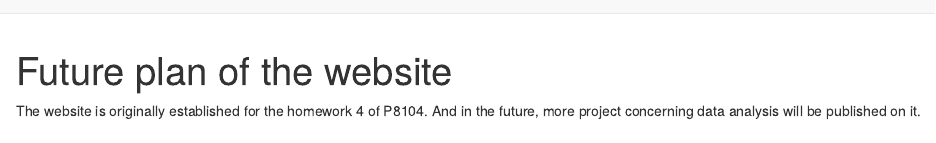
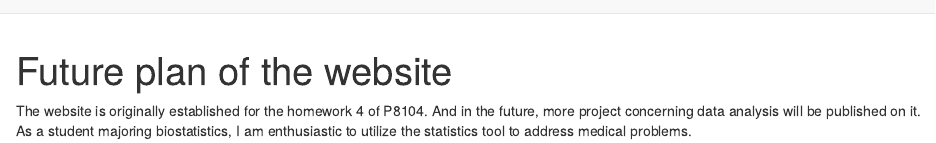
Before and after one commit to Demixu/JingyuXuWeb, an R Markdown document (about.Rmd): the page in a window 1100 px wide, from its top. Rendered offline with R 4.5, knitr and Pandoc, with nearby package versions.

Commit message:
add a few sentences on "blue print" page to specify the future plan of this website.

```diff
--- a/about.Rmd
+++ b/about.Rmd
@@ -1,4 +1,4 @@
 ---
 title: "Future plan of the website"
 ---
-The website is originally established for the homework 4 of P8104. And in the future, more project concerning data analysis will be published on it.
+The website is originally established for the homework 4 of P8104. And in the future, more project concerning data analysis will be published on it. As a student majoring biostatistics, I am enthusiastic to utilize the statistics tool to address medical problems.
```
Also changed, not shown: about.html.
